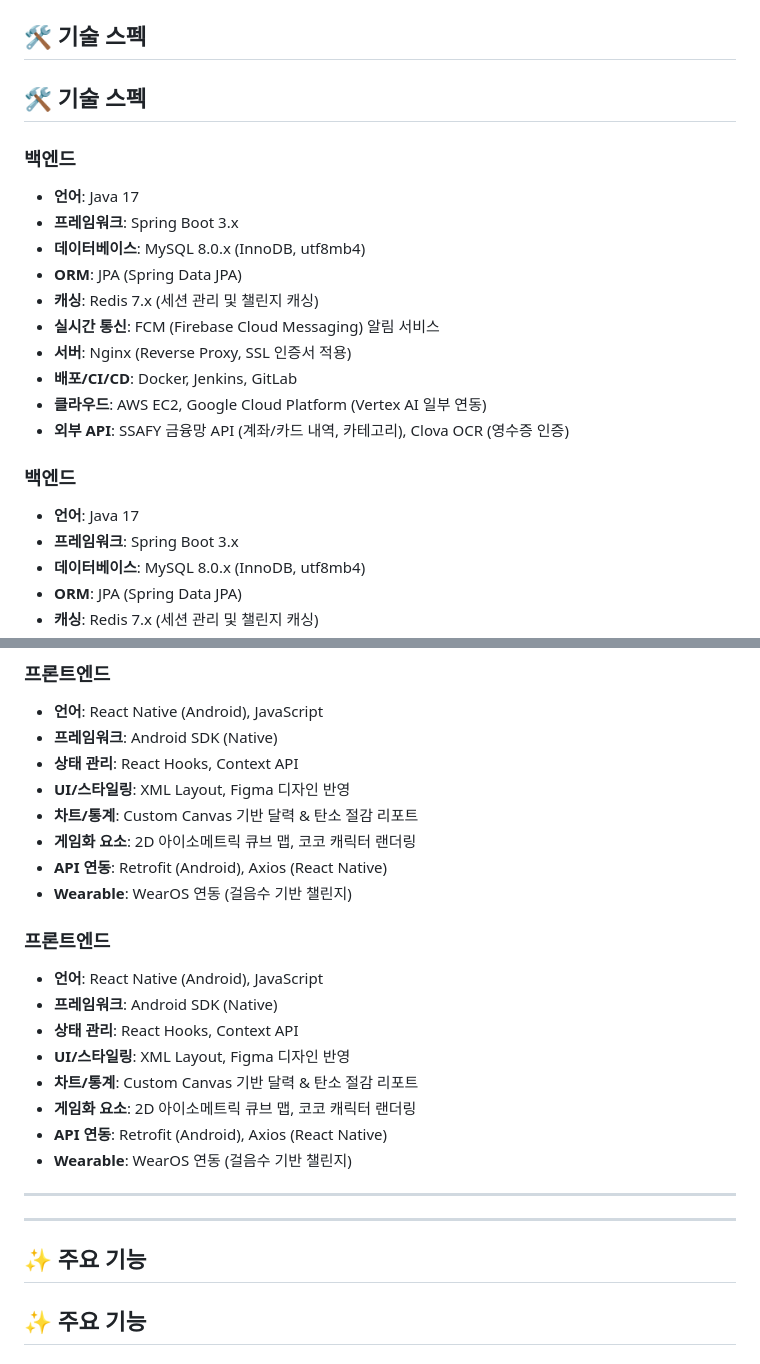
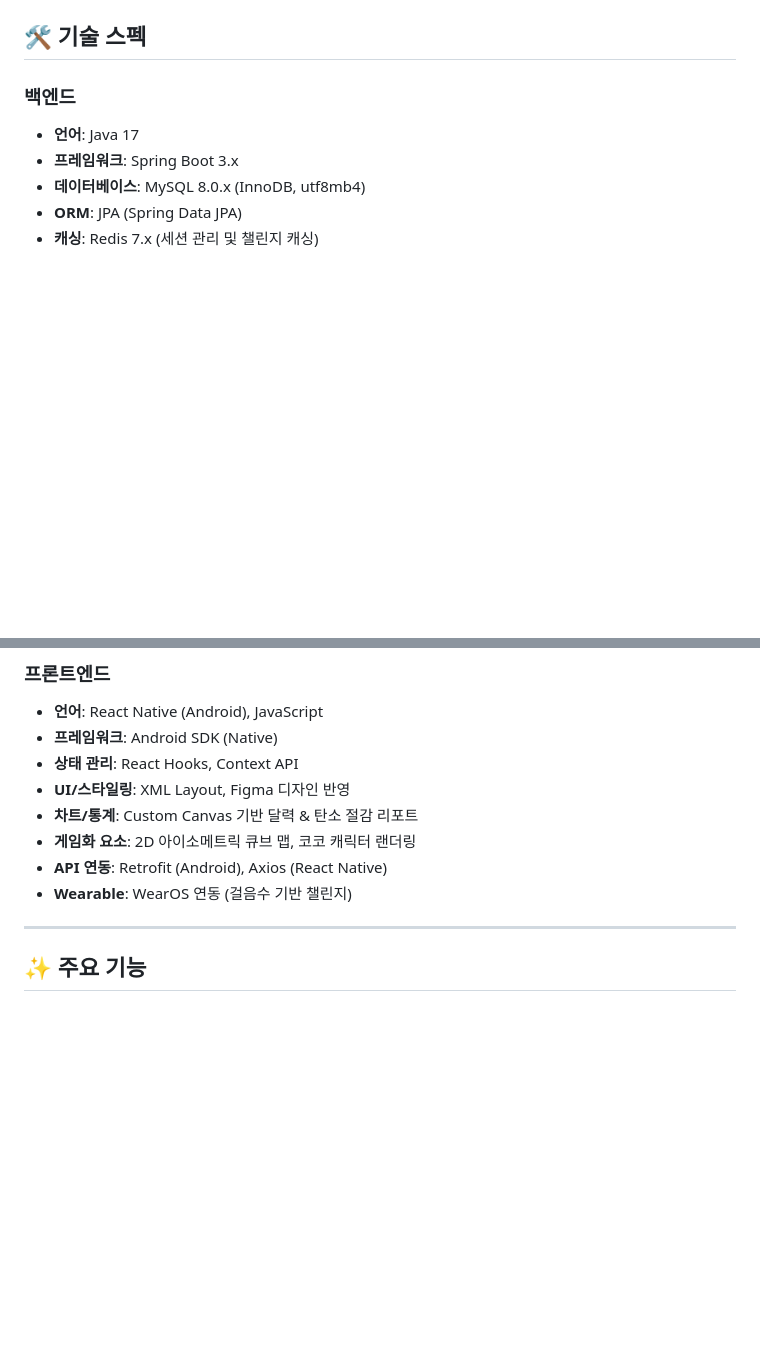
Before and after one commit to TaeYun-K/cocos-forest, a Markdown page: README.md, 2 parts joined by grey strips. Drawn GitHub-style; blank space fills up the shorter version.

Commit message:
[BE] chore : readme update

```diff
--- a/README.md
+++ b/README.md
@@ -83,20 +60,5 @@
 
 ## 🛠 기술 스펙
-
-## 🛠 기술 스펙
-
-### 백엔드
-
-- **언어**: Java 17
-- **프레임워크**: Spring Boot 3.x
-- **데이터베이스**: MySQL 8.0.x (InnoDB, utf8mb4)
-- **ORM**: JPA (Spring Data JPA)
-- **캐싱**: Redis 7.x (세션 관리 및 챌린지 캐싱)
-- **실시간 통신**: FCM (Firebase Cloud Messaging) 알림 서비스
-- **서버**: Nginx (Reverse Proxy, SSL 인증서 적용)
-- **배포/CI/CD**: Docker, Jenkins, GitLab
-- **클라우드**: AWS EC2, Google Cloud Platform (Vertex AI 일부 연동)
-- **외부 API**: SSAFY 금융망 API (계좌/카드 내역, 카테고리), Clova OCR (영수증 인증)
 
 ### 백엔드
 
@@ -122,22 +84,7 @@
 - **API 연동**: Retrofit (Android), Axios (React Native)
 - **Wearable**: WearOS 연동 (걸음수 기반 챌린지)
 
-### 프론트엔드
-
-- **언어**: React Native (Android), JavaScript
-- **프레임워크**: Android SDK (Native)
-- **상태 관리**: React Hooks, Context API
-- **UI/스타일링**: XML Layout, Figma 디자인 반영
-- **차트/통계**: Custom Canvas 기반 달력 & 탄소 절감 리포트
-- **게임화 요소**: 2D 아이소메트릭 큐브 맵, 코코 캐릭터 랜더링
-- **API 연동**: Retrofit (Android), Axios (React Native)
-- **Wearable**: WearOS 연동 (걸음수 기반 챌린지)
-
 ---
-
----
-
-## ✨ 주요 기능
 
 ## ✨ 주요 기능
 
```
Also changed, not shown: other parts of README.md (+0 -23 lines).
